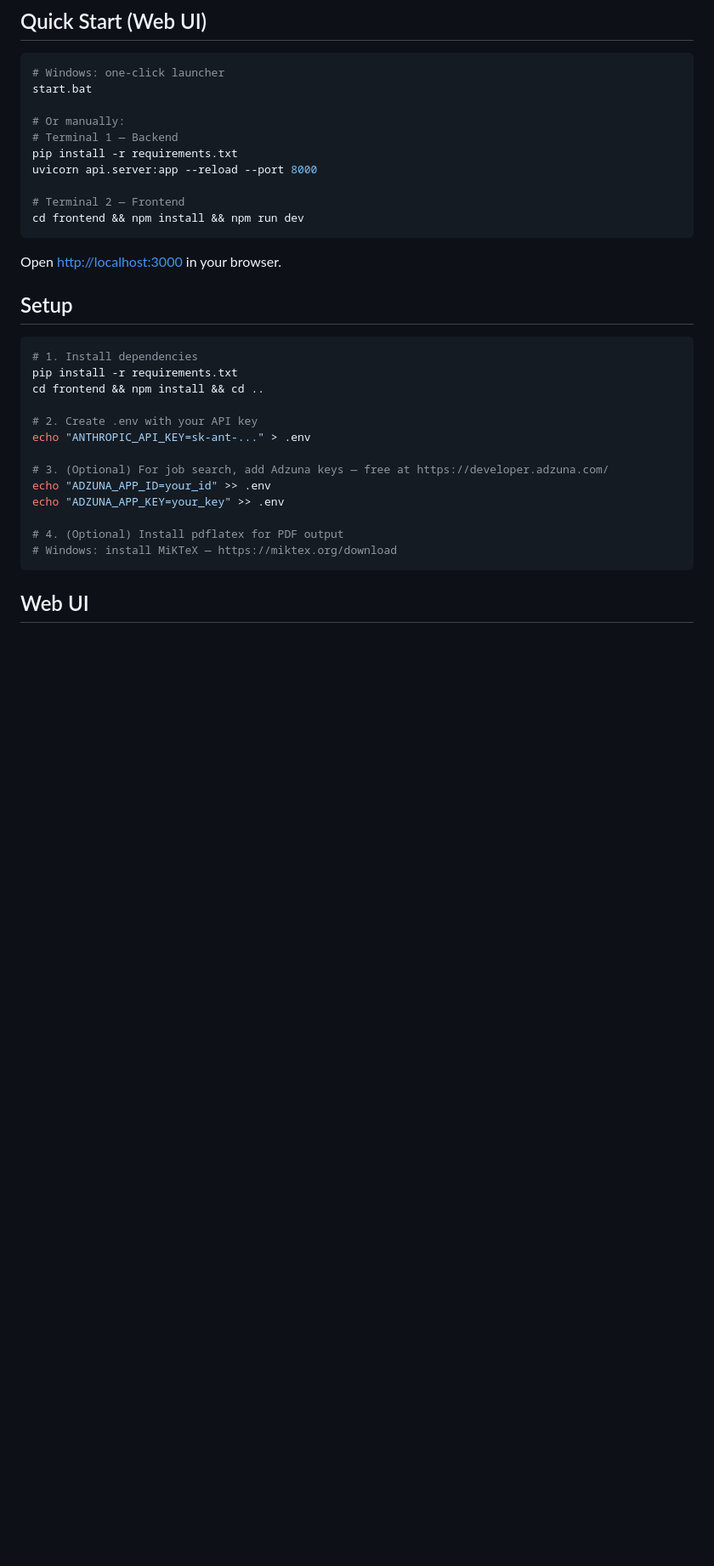
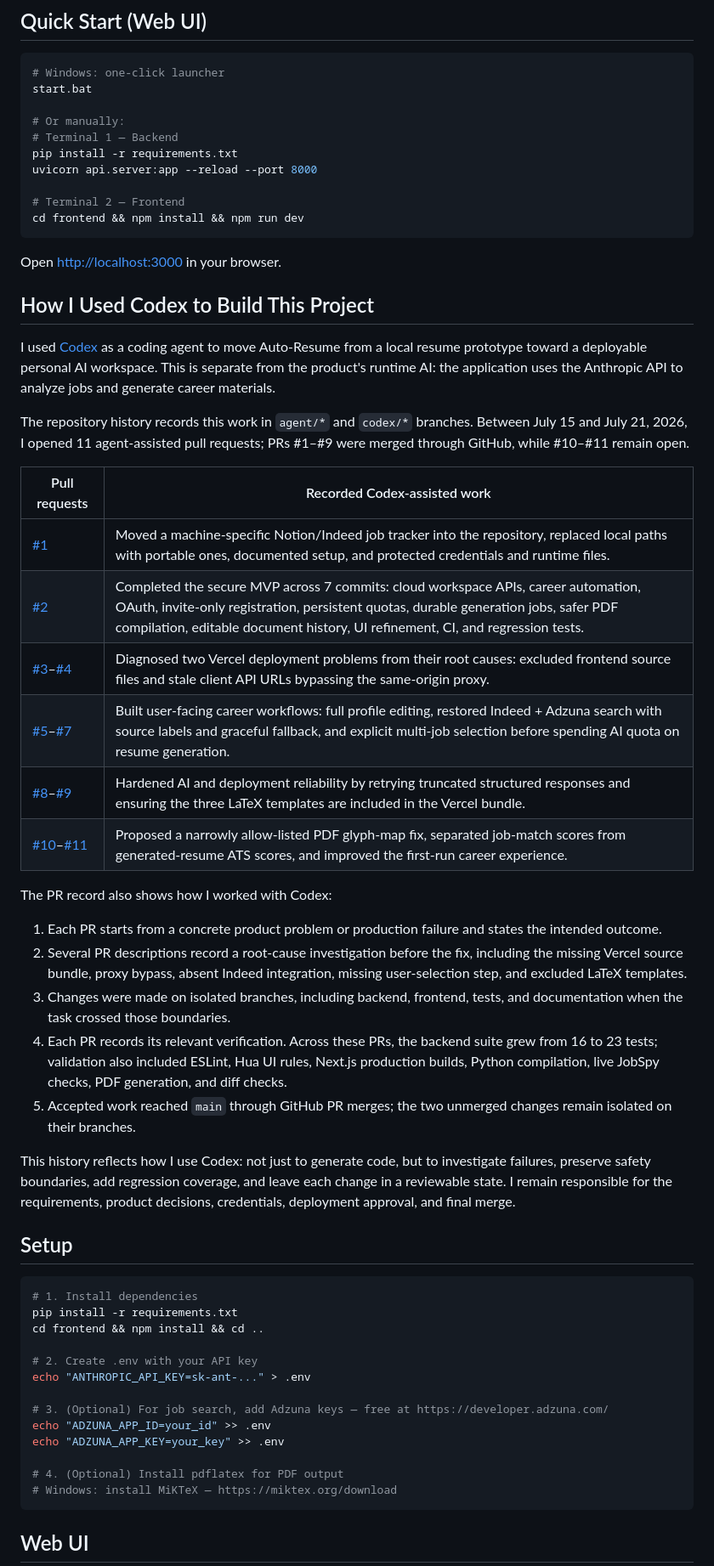
Before and after one commit to HuaTNA/Auto-Resume, a Markdown page: README.md, the part around the change. Shown at 85% size. Rendered like a GitHub page; blank space fills up the shorter version.

Commit message:
Document Codex-assisted development history

````diff
--- a/README.md
+++ b/README.md
@@ -52,6 +52,31 @@ cd frontend && npm install && npm run dev
 ```
 
 Open <http://localhost:3000> in your browser.
+
+## How I Used Codex to Build This Project
+
+I used [Codex](https://developers.openai.com/codex/) as a coding agent to move Auto-Resume from a local resume prototype toward a deployable personal AI workspace. This is separate from the product's runtime AI: the application uses the Anthropic API to analyze jobs and generate career materials.
+
+The repository history records this work in `agent/*` and `codex/*` branches. Between July 15 and July 21, 2026, I opened 11 agent-assisted pull requests; PRs #1–#9 were merged through GitHub, while #10–#11 remain open.
+
+| Pull requests | Recorded Codex-assisted work |
+| ------------- | ---------------------------- |
+| [#1](https://github.com/HuaTNA/Auto-Resume/pull/1) | Moved a machine-specific Notion/Indeed job tracker into the repository, replaced local paths with portable ones, documented setup, and protected credentials and runtime files. |
+| [#2](https://github.com/HuaTNA/Auto-Resume/pull/2) | Completed the secure MVP across 7 commits: cloud workspace APIs, career automation, OAuth, invite-only registration, persistent quotas, durable generation jobs, safer PDF compilation, editable document history, UI refinement, CI, and regression tests. |
+| [#3](https://github.com/HuaTNA/Auto-Resume/pull/3)–[#4](https://github.com/HuaTNA/Auto-Resume/pull/4) | Diagnosed two Vercel deployment problems from their root causes: excluded frontend source files and stale client API URLs bypassing the same-origin proxy. |
+| [#5](https://github.com/HuaTNA/Auto-Resume/pull/5)–[#7](https://github.com/HuaTNA/Auto-Resume/pull/7) | Built user-facing career workflows: full profile editing, restored Indeed + Adzuna search with source labels and graceful fallback, and explicit multi-job selection before spending AI quota on resume generation. |
+| [#8](https://github.com/HuaTNA/Auto-Resume/pull/8)–[#9](https://github.com/HuaTNA/Auto-Resume/pull/9) | Hardened AI and deployment reliability by retrying truncated structured responses and ensuring the three LaTeX templates are included in the Vercel bundle. |
+| [#10](https://github.com/HuaTNA/Auto-Resume/pull/10)–[#11](https://github.com/HuaTNA/Auto-Resume/pull/11) | Proposed a narrowly allow-listed PDF glyph-map fix, separated job-match scores from generated-resume ATS scores, and improved the first-run career experience. |
+
+The PR record also shows how I worked with Codex:
+
+1. Each PR starts from a concrete product problem or production failure and states the intended outcome.
+2. Several PR descriptions record a root-cause investigation before the fix, including the missing Vercel source bundle, proxy bypass, absent Indeed integration, missing user-selection step, and excluded LaTeX templates.
+3. Changes were made on isolated branches, including backend, frontend, tests, and documentation when the task crossed those boundaries.
+4. Each PR records its relevant verification. Across these PRs, the backend suite grew from 16 to 23 tests; validation also included ESLint, Hua UI rules, Next.js production builds, Python compilation, live JobSpy checks, PDF generation, and diff checks.
+5. Accepted work reached `main` through GitHub PR merges; the two unmerged changes remain isolated on their branches.
+
+This history reflects how I use Codex: not just to generate code, but to investigate failures, preserve safety boundaries, add regression coverage, and leave each change in a reviewable state. I remain responsible for the requirements, product decisions, credentials, deployment approval, and final merge.
 
 ## Setup
 
````
